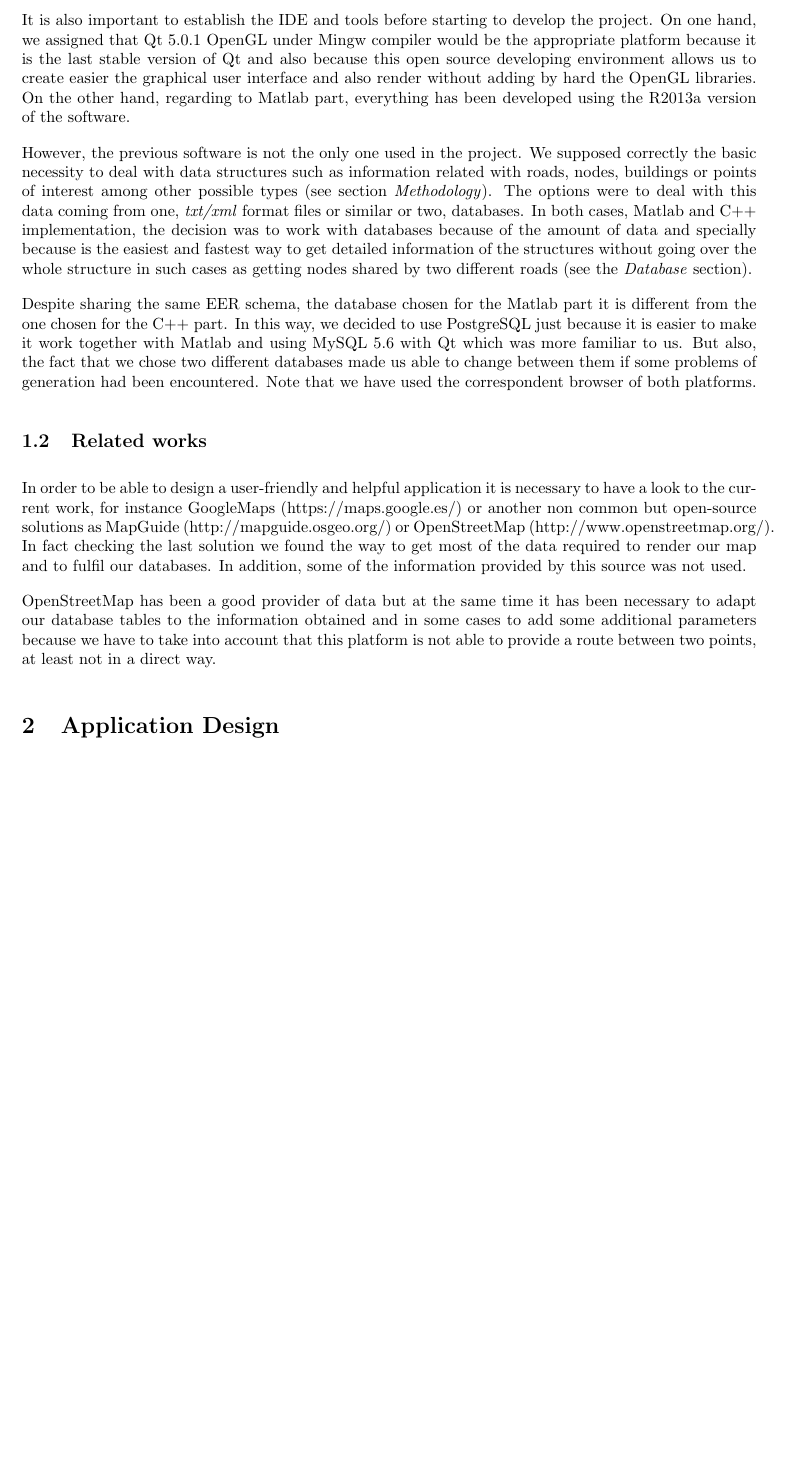
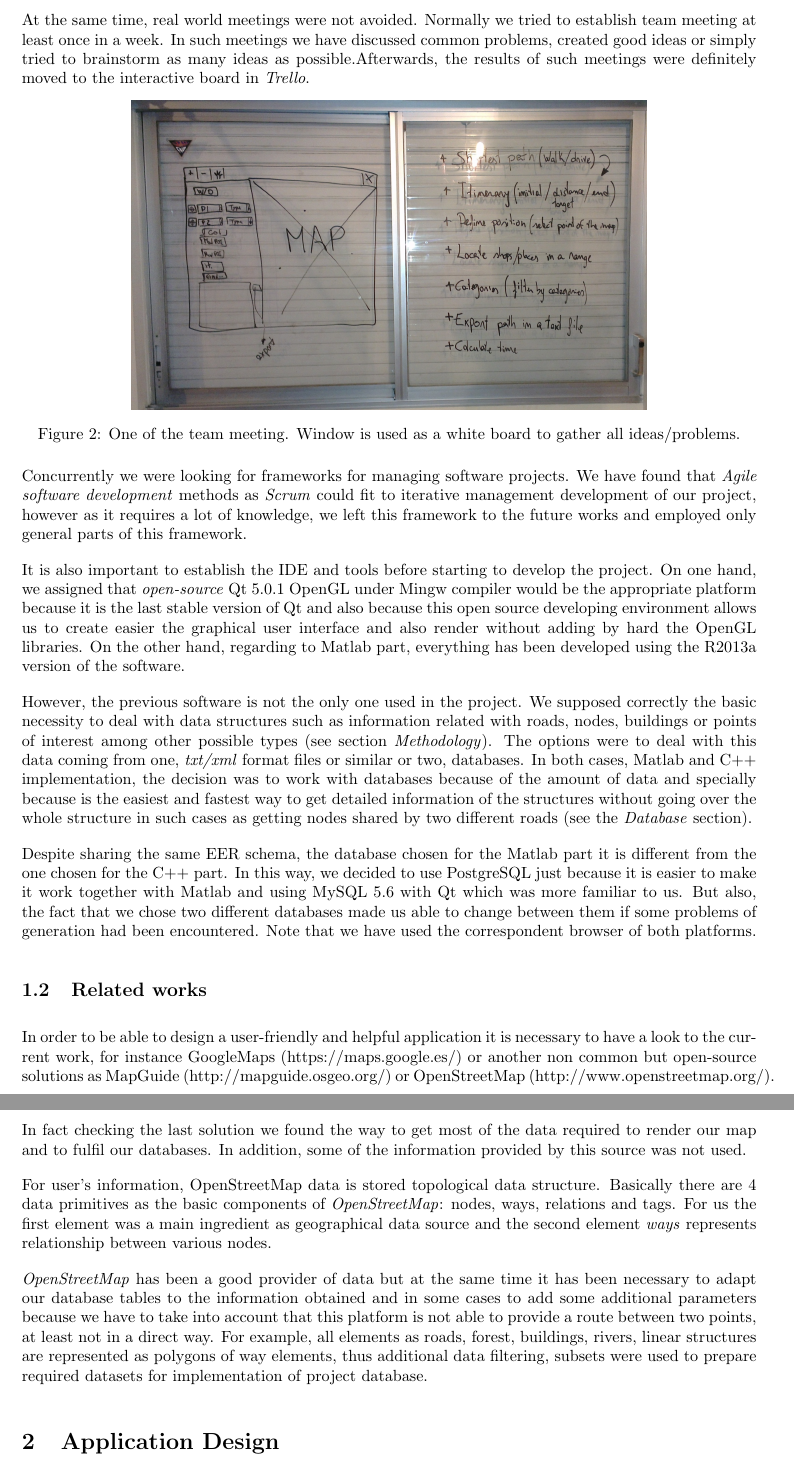
Before and after one commit to FerranGarcia/city-map, a LaTeX document (SE_Report/Report_SE.tex): part of page 2 of 6 before the commit and two parts of pages 2 and 3 of 7 after it, the two joined at a grey line, cut at the place of the change, the shorter picture padded with empty space. Compiled offline with pdfLaTeX.

Commit message:
Added some more text to common part of the report

```diff
--- a/SE_Report/Report_SE.tex
+++ b/SE_Report/Report_SE.tex
@@ -66,7 +66,17 @@ In order to manage the whole project and its tasks, we have chosen the on-line m
 \caption{Image of the task manager during the development process at early stages. The work is divided in four different boards with multiple drag and drop tasks and is assigned to one person}
 \end{figure}
 
-It is also important to establish the IDE and tools before starting to develop the project. On one hand, we assigned that Qt 5.0.1 OpenGL under Mingw compiler would be the appropriate platform because it is the last stable version of Qt and also because this open source developing environment allows us to create easier the graphical user interface and also render without adding by hard the OpenGL libraries. On the other hand, regarding to Matlab part, everything has been developed using the R2013a version of the software.
+At the same time, real world meetings were not avoided. Normally we tried to establish team meeting at least once in a week. In such meetings we have discussed common problems, created good ideas or simply tried to brainstorm as many ideas as possible.Afterwards, the results of such meetings were definitely moved to the interactive board in \textit{Trello}.
+
+\begin{figure}[!h]
+\centering
+\includegraphics[width=0.7\textwidth]{windowBoard.jpg}
+\caption{One of the team meeting. Window is used as a white board to gather all ideas/problems.}
+\end{figure}
+
+Concurrently we were looking for frameworks for managing software projects. We have found that \textit{Agile software development} methods as \textit{Scrum} could fit to iterative management development of our project, however as it requires a lot of knowledge, we left this framework to the future works and employed only general parts of this framework.
+
+It is also important to establish the IDE and tools before starting to develop the project. On one hand, we assigned that \textit{open-source} Qt 5.0.1 OpenGL under Mingw compiler would be the appropriate platform because it is the last stable version of Qt and also because this open source developing environment allows us to create easier the graphical user interface and also render without adding by hard the OpenGL libraries. On the other hand, regarding to Matlab part, everything has been developed using the R2013a version of the software.
 
 However, the previous software is not the only one used in the project. We supposed correctly the basic necessity to deal with data structures such as information related with roads, nodes, buildings or points of interest among other possible types (see section \textit{Methodology}). The options were to deal with this data coming from one, \textit{txt/xml} format files or similar or two, databases.
 In both cases, Matlab and C++ implementation, the decision was to work with databases because of the amount of data and specially because is the easiest and fastest way to get detailed information of the structures without going over the whole structure in such cases as getting nodes shared by two different roads (see the \textit{Database} section).
@@ -77,7 +87,11 @@ Despite sharing the same EER schema, the database chosen for the Matlab part it
 
 In order to be able to design a user-friendly and helpful application it is necessary to have a look to the current work, for instance GoogleMaps (https://maps.google.es/) or another non common but open-source solutions as MapGuide (http://mapguide.osgeo.org/) or OpenStreetMap (http://www.openstreetmap.org/). In fact checking the last solution we found the way to get most of the data required to render our map and to fulfil our databases. In addition, some of the information provided by this source was not used.
 
-OpenStreetMap has been a good provider of data but at the same time it has been necessary to adapt our database tables to the information obtained and in some cases to add some additional parameters because we have to take into account that this platform is not able to provide a route between two points, at least not in a direct way.
+For user's information, OpenStreetMap data is stored topological data structure. Basically there are 4 data primitives as the basic components of \textit{OpenStreetMap}: nodes, ways, relations and tags. For us the first element was a main ingredient as geographical data source and the second element \textit{ways} represents relationship between various nodes.
+
+\textit{OpenStreetMap} has been a good provider of data but at the same time it has been necessary to adapt our database tables to the information obtained and in some cases to add some additional parameters because we have to take into account that this platform is not able to provide a route between two points, at least not in a direct way. For example, all elements as roads, forest, buildings, rivers, linear structures are represented as polygons of way elements, thus additional data filtering, subsets were used to prepare required datasets for implementation of project database.
+
+
 
 \section{Application Design}
 In this section is explained how the application was devised starting by the definition of the database as well as the analysis of the use cases taking into account the user and the design of the resultant graphical user interface prototype.
```
Also changed, not shown: SE_Report/images/windowBoard.jpg (added), SE_Report/Report_SE.tex (6 more changed lines), 1 other file.
